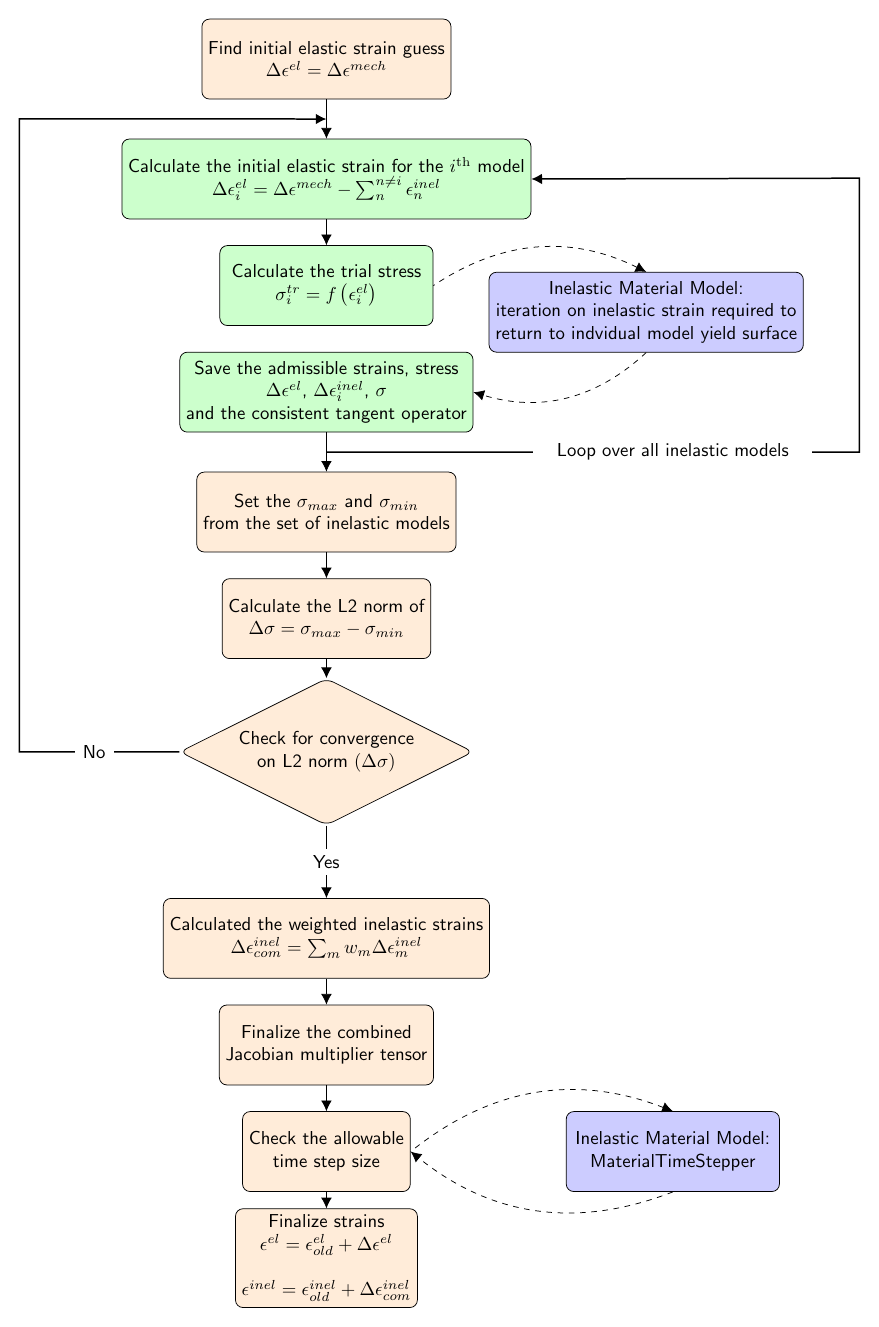
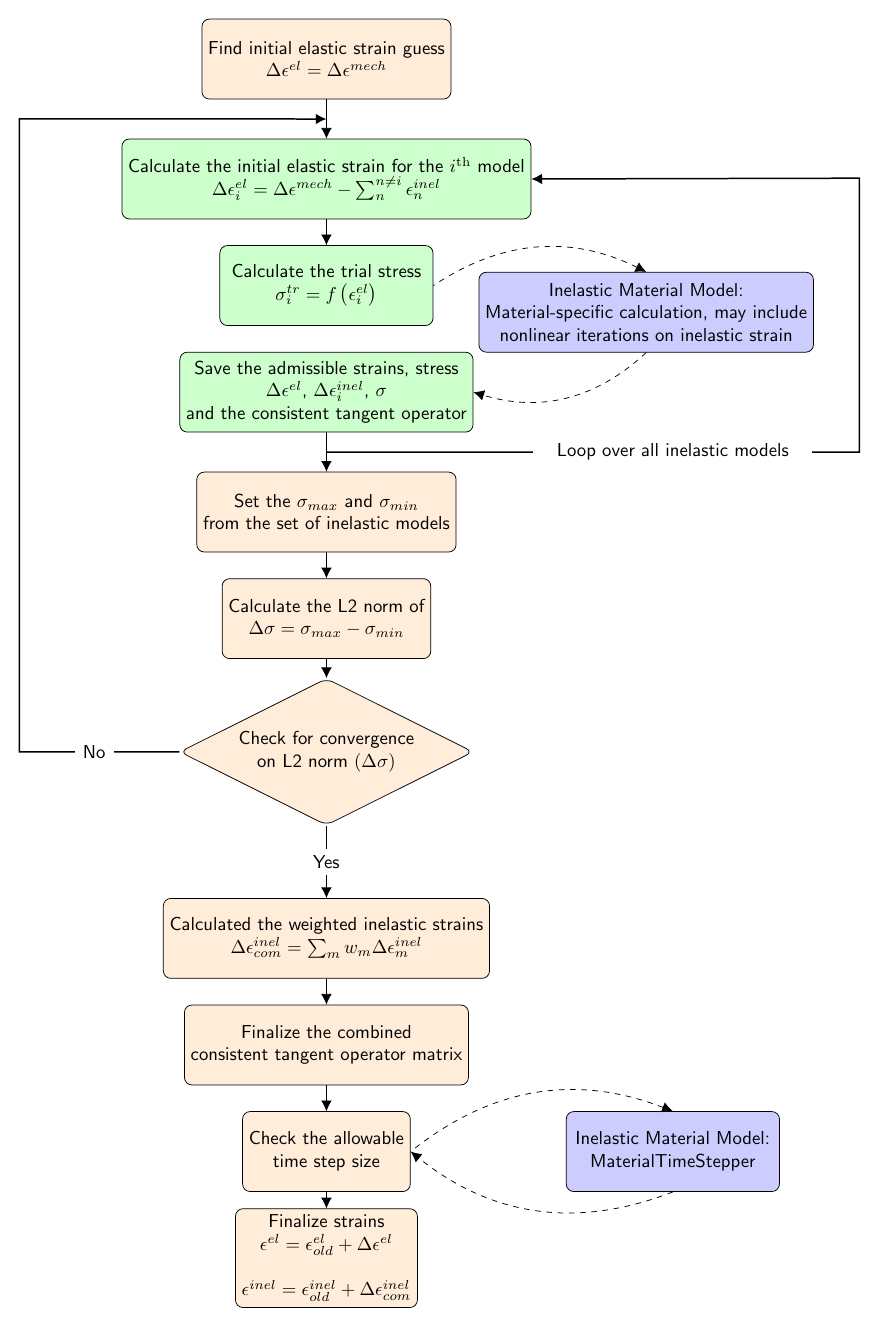
Before and after one commit to idaholab/large_media, a LaTeX figure (tensor_mechanics/tikz_files/flowchart_ComputeMultipleInelasticStress.tex): the whole page. Compiled offline with pdfLaTeX.

Commit message:
Adjust tikz files for TM docs, Refs #10516

```diff
--- a/tensor_mechanics/tikz_files/flowchart_ComputeMultipleInelasticStress.tex
+++ b/tensor_mechanics/tikz_files/flowchart_ComputeMultipleInelasticStress.tex
@@ -25,8 +25,9 @@
                               {Calculate the trial stress \\
                               $\sigma^{tr}_i = f \left( \epsilon^{el}_i \right)$};
   \node (matAdmissibleBlock)  [separateModel, right of=trialStressBlock, xshift=4.5cm, yshift=-0.5cm]
-                              {Inelastic Material Model: \\ iteration on inelastic strain required to \\
-                              return to indvidual model yield surface};
+                              {Inelastic Material Model: \\
+                               Material-specific calculation, may include \\
+                               nonlinear iterations on inelastic strain};
   \node (admissiblesBlock)    [internalIter, below of=trialStressBlock, yshift=-0.5cm]
                               {Save the admissible strains, stress \\
                               $\Delta \epsilon^{el}$, $\Delta \epsilon^{inel}_i$, $\sigma$\\
@@ -42,7 +43,7 @@
   \node (weightedStrainBlock) [process, below of=convergenceBlock, yshift=-2cm]
                               {Calculated the weighted inelastic strains \\ $\Delta \epsilon^{inel}_{com} = \sum_m w_m \Delta \epsilon^{inel}_m $};
   \node (finalizeCTOBlock)    [process, below of=weightedStrainBlock, yshift=-0.5cm]
-                              {Finalize the combined \\ Jacobian multiplier tensor};
+                              {Finalize the combined \\ consistent tangent operator matrix};
   \node (matTimeStepBlock)    [process, below of=finalizeCTOBlock, yshift=-0.5cm]
                               {Check the allowable \\ time step size};
 
```
Also changed, not shown: tensor_mechanics/tikz_files/flowchart_ComputeMultipleInelasticStress-SingleModel.tex (+3 -2 lines), tensor_mechanics/flowchart_ComputeMultipleInelasticStress-SingleModel.png, tensor_mechanics/flowchart_ComputeMultipleInelasticStress.png.
